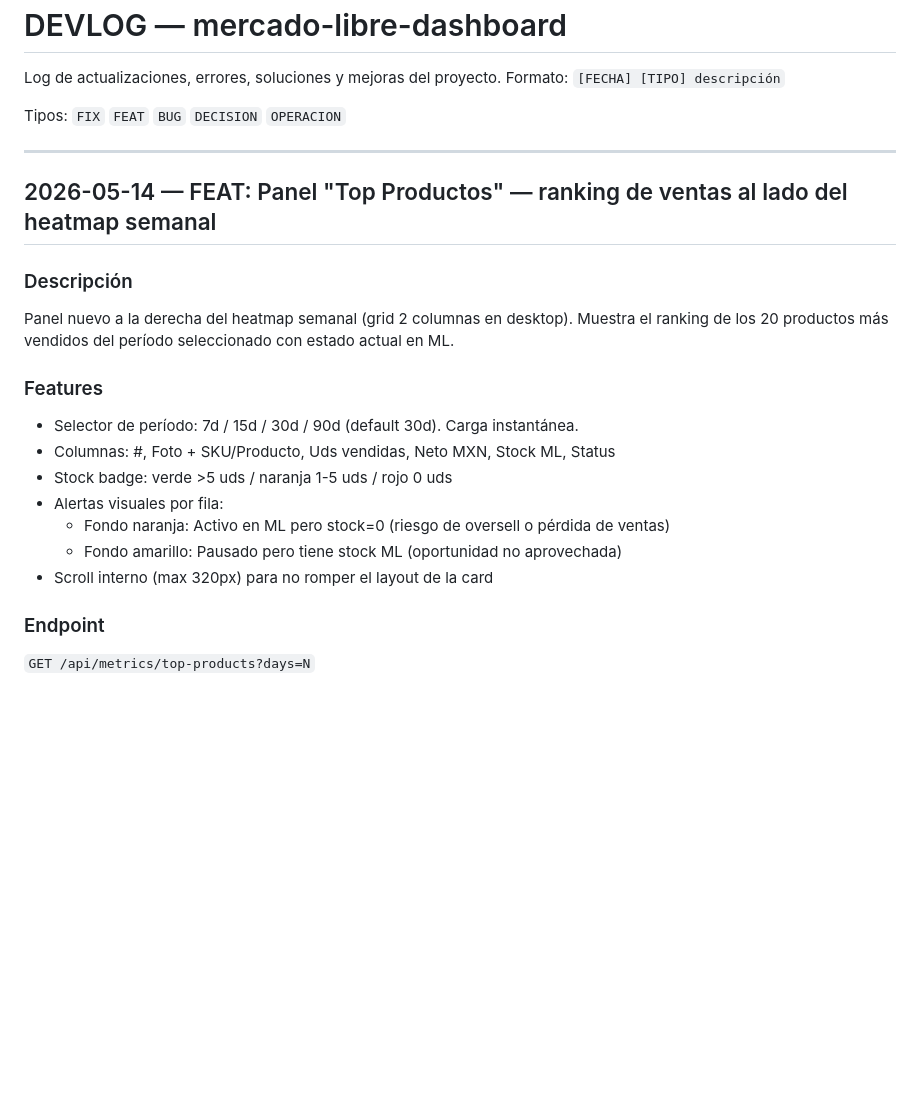
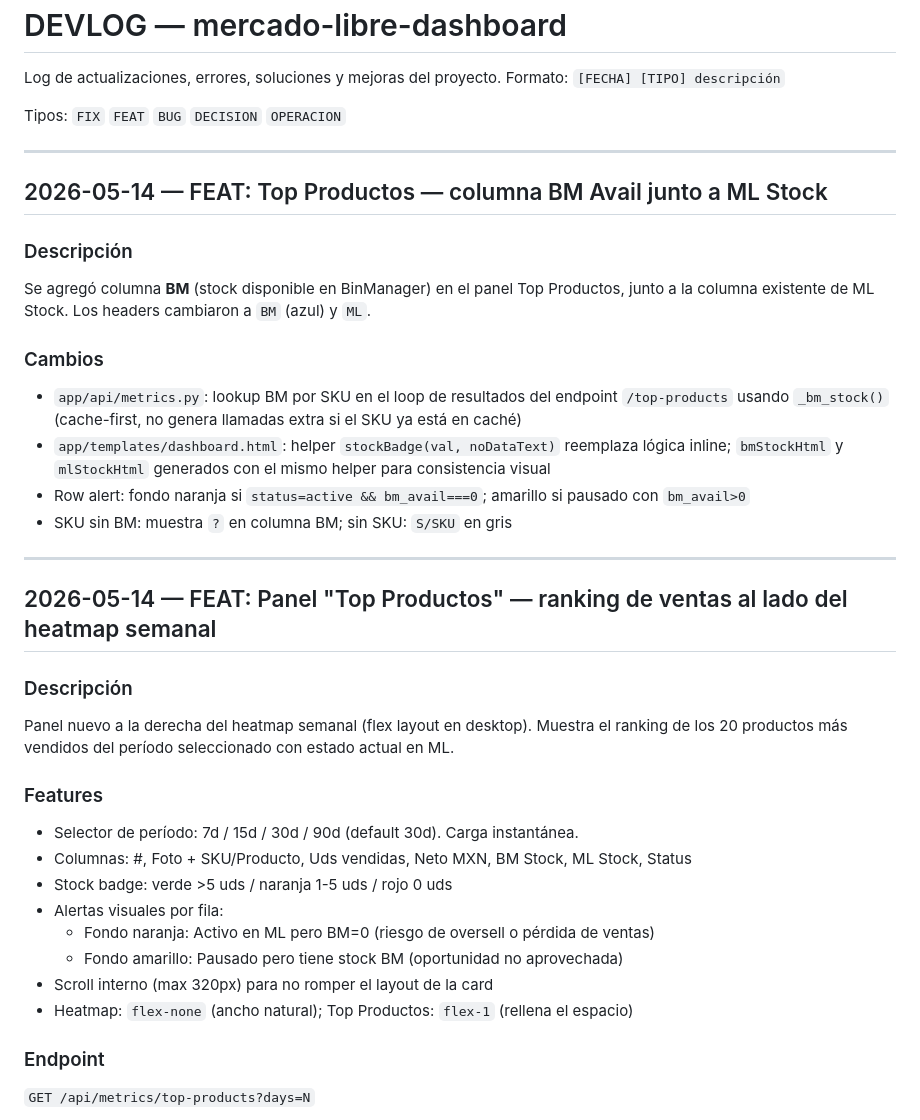
Before and after one commit to ApantallateMX/mercado-libre-dashboard, a Markdown page: DEVLOG.md, the part around the change. Drawn GitHub-style; blank space fills up the shorter version.

Commit message:
docs: DEVLOG feat Top Productos BM Avail column
Co-Authored-By: Claude Sonnet 4.6 <noreply@anthropic.com>

```diff
--- a/DEVLOG.md
+++ b/DEVLOG.md
@@ -7,20 +7,37 @@ Tipos: `FIX` `FEAT` `BUG` `DECISION` `OPERACION`
 
 ---
 
+## 2026-05-14 — FEAT: Top Productos — columna BM Avail junto a ML Stock
+
+### Descripción
+Se agregó columna **BM** (stock disponible en BinManager) en el panel Top Productos,
+junto a la columna existente de ML Stock. Los headers cambiaron a `BM` (azul) y `ML`.
+
+### Cambios
+- `app/api/metrics.py`: lookup BM por SKU en el loop de resultados del endpoint `/top-products`
+  usando `_bm_stock()` (cache-first, no genera llamadas extra si el SKU ya está en caché)
+- `app/templates/dashboard.html`: helper `stockBadge(val, noDataText)` reemplaza lógica inline;
+  `bmStockHtml` y `mlStockHtml` generados con el mismo helper para consistencia visual
+- Row alert: fondo naranja si `status=active && bm_avail===0`; amarillo si pausado con `bm_avail>0`
+- SKU sin BM: muestra `?` en columna BM; sin SKU: `S/SKU` en gris
+
+---
+
 ## 2026-05-14 — FEAT: Panel "Top Productos" — ranking de ventas al lado del heatmap semanal
 
 ### Descripción
-Panel nuevo a la derecha del heatmap semanal (grid 2 columnas en desktop). Muestra el ranking
+Panel nuevo a la derecha del heatmap semanal (flex layout en desktop). Muestra el ranking
 de los 20 productos más vendidos del período seleccionado con estado actual en ML.
 
 ### Features
 - Selector de período: 7d / 15d / 30d / 90d (default 30d). Carga instantánea.
-- Columnas: #, Foto + SKU/Producto, Uds vendidas, Neto MXN, Stock ML, Status
+- Columnas: #, Foto + SKU/Producto, Uds vendidas, Neto MXN, BM Stock, ML Stock, Status
 - Stock badge: verde >5 uds / naranja 1-5 uds / rojo 0 uds
 - Alertas visuales por fila:
-  - Fondo naranja: Activo en ML pero stock=0 (riesgo de oversell o pérdida de ventas)
-  - Fondo amarillo: Pausado pero tiene stock ML (oportunidad no aprovechada)
+  - Fondo naranja: Activo en ML pero BM=0 (riesgo de oversell o pérdida de ventas)
+  - Fondo amarillo: Pausado pero tiene stock BM (oportunidad no aprovechada)
 - Scroll interno (max 320px) para no romper el layout de la card
+- Heatmap: `flex-none` (ancho natural); Top Productos: `flex-1` (rellena el espacio)
 
 ### Endpoint
 `GET /api/metrics/top-products?days=N`
```
